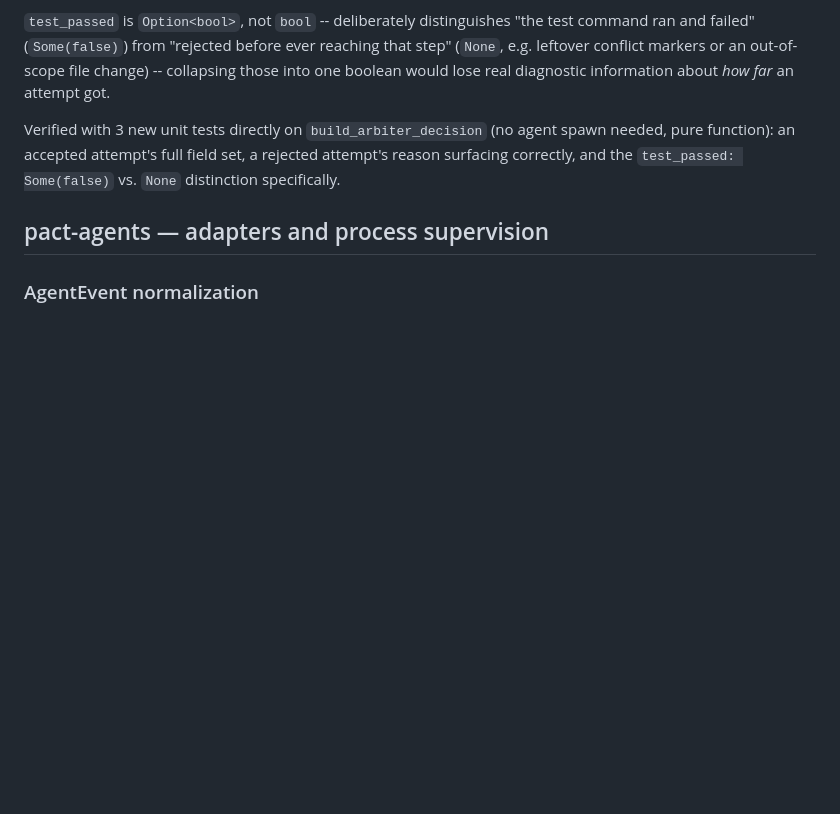
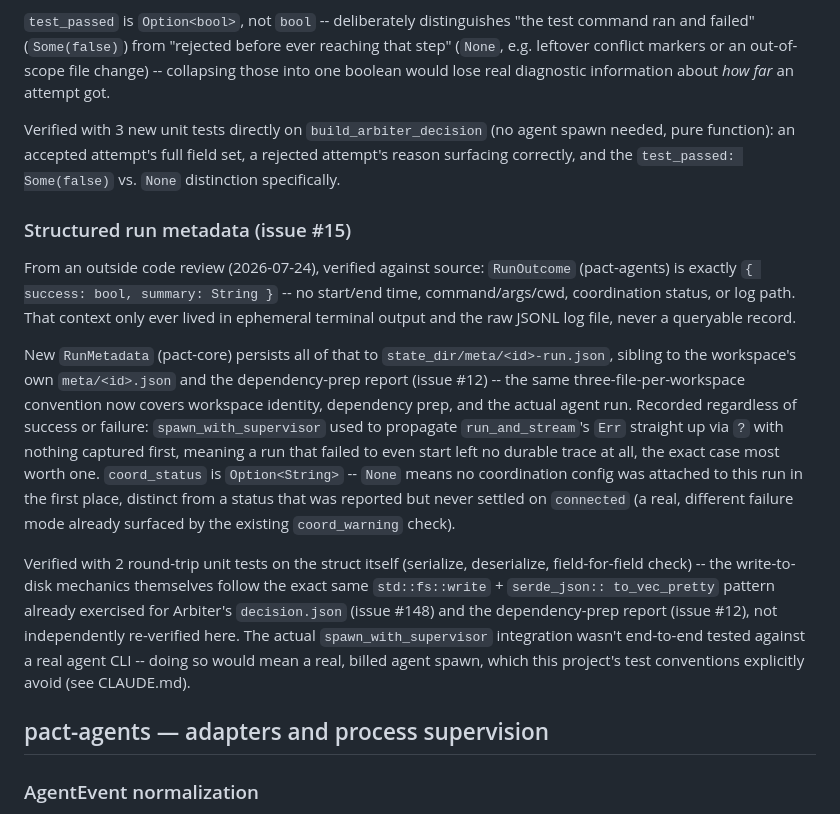
Before and after one commit to zekariasasaminew/pact, a Markdown page: DESIGN.md, the part around the change. Drawn GitHub-style; blank space fills up the shorter version.

Commit message:
Document structured run metadata in DESIGN.md

```diff
--- a/DESIGN.md
+++ b/DESIGN.md
@@ -665,6 +665,38 @@ agent spawn needed, pure function): an accepted attempt's full field
 set, a rejected attempt's reason surfacing correctly, and the
 `test_passed: Some(false)` vs. `None` distinction specifically.
 
+### Structured run metadata (issue #15)
+
+From an outside code review (2026-07-24), verified against source:
+`RunOutcome` (pact-agents) is exactly `{ success: bool, summary: String }`
+-- no start/end time, command/args/cwd, coordination status, or log
+path. That context only ever lived in ephemeral terminal output and the
+raw JSONL log file, never a queryable record.
+
+New `RunMetadata` (pact-core) persists all of that to
+`state_dir/meta/<id>-run.json`, sibling to the workspace's own
+`meta/<id>.json` and the dependency-prep report (issue #12) -- the same
+three-file-per-workspace convention now covers workspace identity,
+dependency prep, and the actual agent run. Recorded regardless of
+success or failure: `spawn_with_supervisor` used to propagate
+`run_and_stream`'s `Err` straight up via `?` with nothing captured first,
+meaning a run that failed to even start left no durable trace at all,
+the exact case most worth one. `coord_status` is `Option<String>` --
+`None` means no coordination config was attached to this run in the
+first place, distinct from a status that was reported but never settled
+on `connected` (a real, different failure mode already surfaced by the
+existing `coord_warning` check).
+
+Verified with 2 round-trip unit tests on the struct itself (serialize,
+deserialize, field-for-field check) -- the write-to-disk mechanics
+themselves follow the exact same `std::fs::write` + `serde_json::
+to_vec_pretty` pattern already exercised for Arbiter's `decision.json`
+(issue #148) and the dependency-prep report (issue #12), not
+independently re-verified here. The actual `spawn_with_supervisor`
+integration wasn't end-to-end tested against a real agent CLI -- doing
+so would mean a real, billed agent spawn, which this project's test
+conventions explicitly avoid (see CLAUDE.md).
+
 ## pact-agents — adapters and process supervision
 
 ### AgentEvent normalization
```
